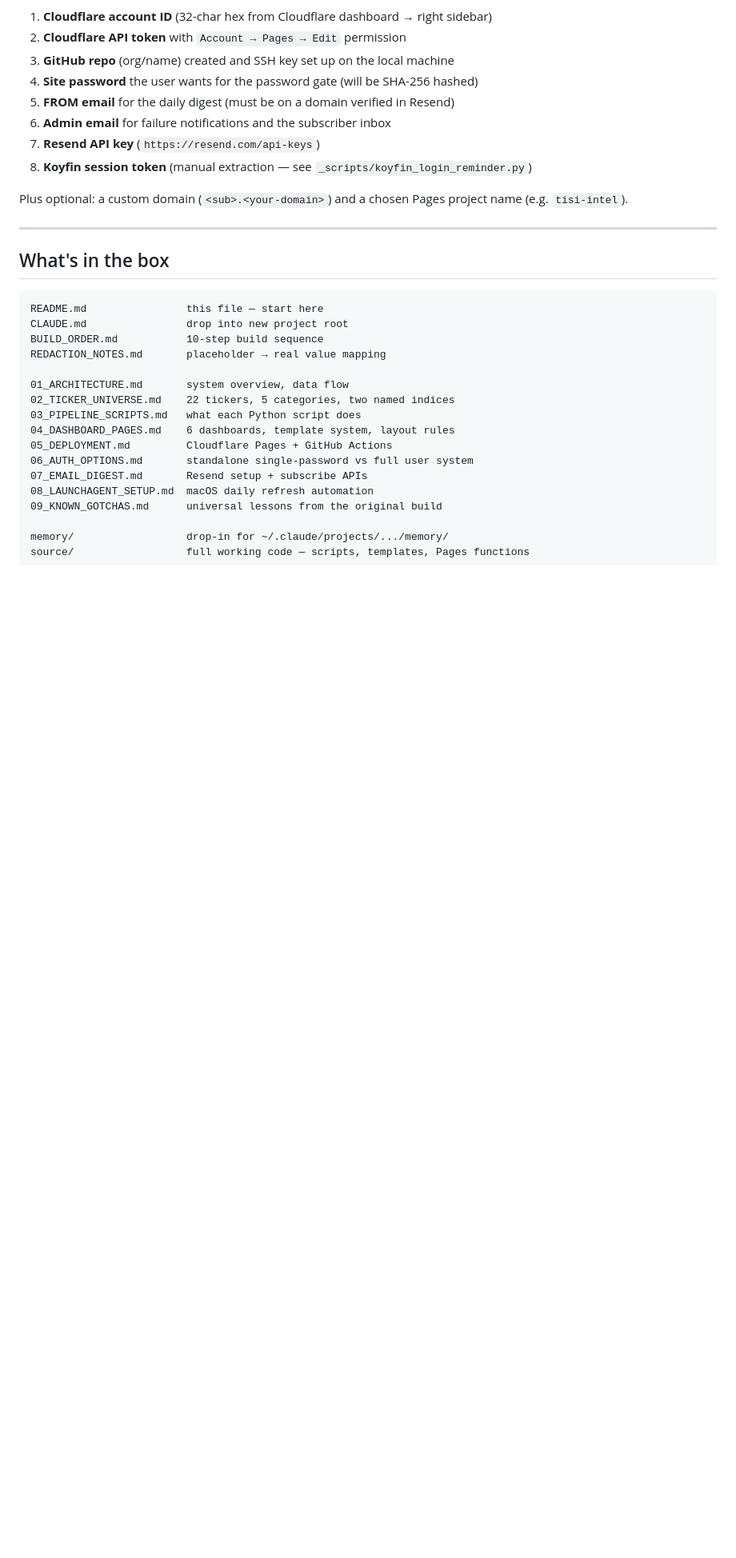
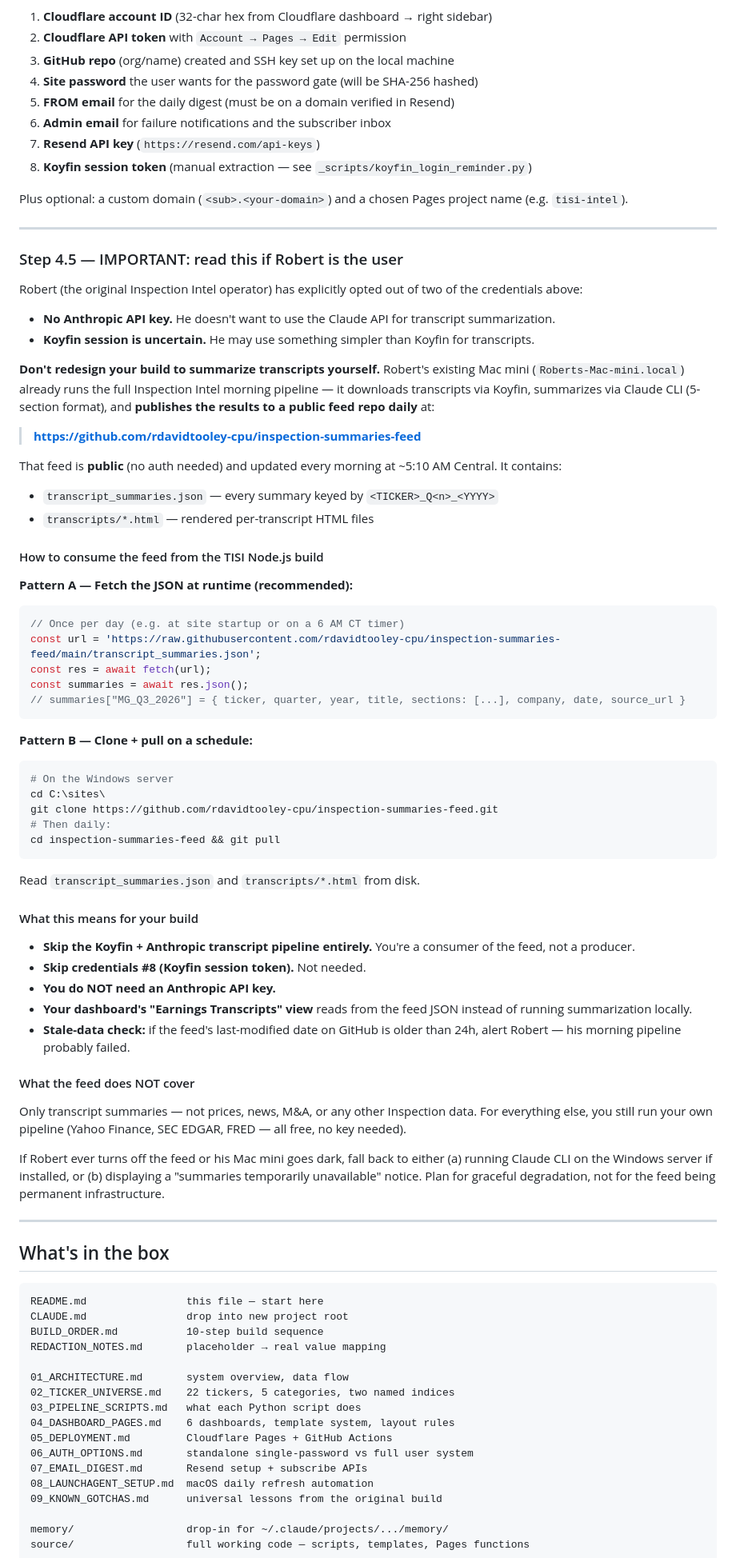
Before and after one commit to rdavidtooley-cpu/tisi-inspection-handoff, a Markdown page: README.md, the part around the change. Shown at 80% size. Rendered like a GitHub page; blank space fills up the shorter version.

Commit message:
Add Step 4.5: consume transcript summaries from public feed
Robert has opted out of Anthropic API key and may use something other
than Koyfin. Rather than redesign the build to summarize transcripts
locally, the TISI Node.js port should consume the daily public feed
produced by Robert's existing Mac mini pipeline:

  https://github.com/rdavidtooley-cpu/inspection-summaries-feed

Two consumption patterns documented (fetch JSON at runtime, or git
clone + pull). Build implications listed: skip Koyfin + Anthropic
pipeline, no API key needed, graceful degradation if feed goes dark.

Co-Authored-By: Claude Opus 4.7 (1M context) <noreply@anthropic.com>

````diff
--- a/README.md
+++ b/README.md
@@ -47,6 +47,62 @@ Plus optional: a custom domain (`<sub>.<your-domain>`) and a chosen Pages projec
 
 ---
 
+### Step 4.5 — IMPORTANT: read this if Robert is the user
+
+Robert (the original Inspection Intel operator) has explicitly opted out of two of the credentials above:
+
+- **No Anthropic API key.** He doesn't want to use the Claude API for transcript summarization.
+- **Koyfin session is uncertain.** He may use something simpler than Koyfin for transcripts.
+
+**Don't redesign your build to summarize transcripts yourself.** Robert's existing Mac mini (`Roberts-Mac-mini.local`) already runs the full Inspection Intel morning pipeline — it downloads transcripts via Koyfin, summarizes via Claude CLI (5-section format), and **publishes the results to a public feed repo daily** at:
+
+> **https://github.com/rdavidtooley-cpu/inspection-summaries-feed**
+
+That feed is **public** (no auth needed) and updated every morning at ~5:10 AM Central. It contains:
+
+- `transcript_summaries.json` — every summary keyed by `<TICKER>_Q<n>_<YYYY>`
+- `transcripts/*.html` — rendered per-transcript HTML files
+
+#### How to consume the feed from the TISI Node.js build
+
+**Pattern A — Fetch the JSON at runtime (recommended):**
+
+```javascript
+// Once per day (e.g. at site startup or on a 6 AM CT timer)
+const url = 'https://raw.githubusercontent.com/rdavidtooley-cpu/inspection-summaries-feed/main/transcript_summaries.json';
+const res = await fetch(url);
+const summaries = await res.json();
+// summaries["MG_Q3_2026"] = { ticker, quarter, year, title, sections: [...], company, date, source_url }
+```
+
+**Pattern B — Clone + pull on a schedule:**
+
+```bash
+# On the Windows server
+cd C:\sites\
+git clone https://github.com/rdavidtooley-cpu/inspection-summaries-feed.git
+# Then daily:
+cd inspection-summaries-feed && git pull
+```
+
+Read `transcript_summaries.json` and `transcripts/*.html` from disk.
+
+#### What this means for your build
+
+- **Skip the Koyfin + Anthropic transcript pipeline entirely.** You're a consumer of the feed, not a producer.
+- **Skip credentials #8 (Koyfin session token).** Not needed.
+- **You do NOT need an Anthropic API key.**
+- **Your dashboard's "Earnings Transcripts" view** reads from the feed JSON instead of running summarization locally.
+- **Stale-data check:** if the feed's last-modified date on GitHub is older than 24h, alert Robert — his morning pipeline probably failed.
+
+#### What the feed does NOT cover
+
+Only transcript summaries — not prices, news, M&A, or any other Inspection data. For everything else, you still run your own pipeline (Yahoo Finance, SEC EDGAR, FRED — all free, no key needed).
+
+If Robert ever turns off the feed or his Mac mini goes dark, fall back to either (a) running Claude CLI on the Windows server if installed, or (b) displaying a "summaries temporarily unavailable" notice. Plan for graceful degradation, not for the feed being permanent infrastructure.
+
+---
+
 ## What's in the box
 
 ```
````
